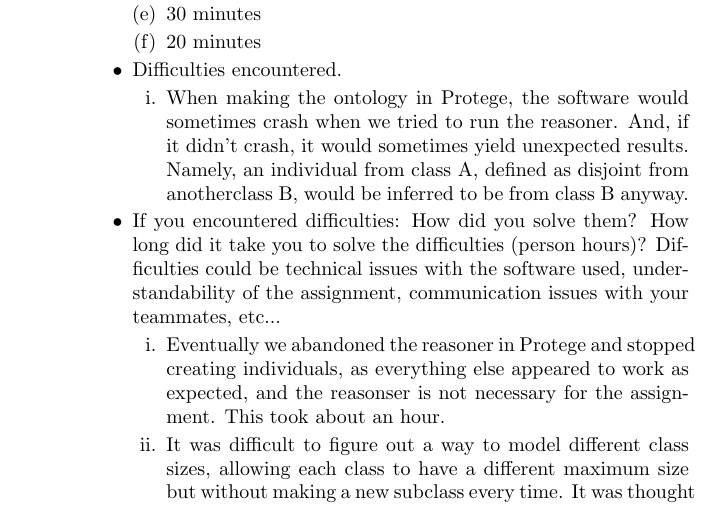
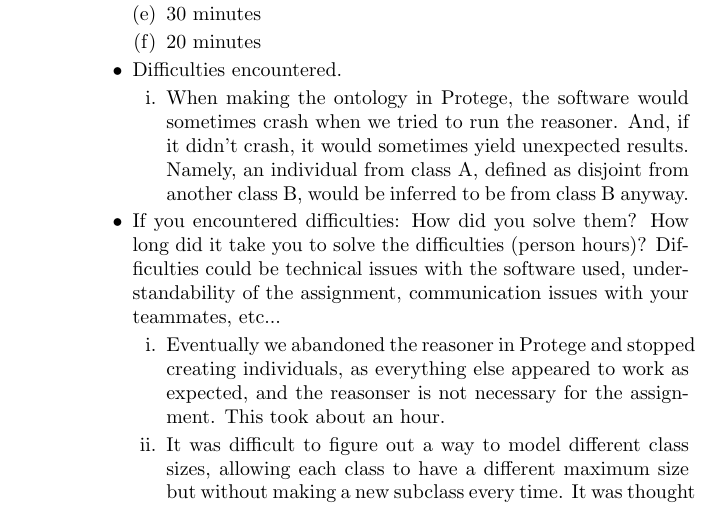
Before and after one commit to j-v/exercise8, a LaTeX problem sheet (exercise8.tex): part of page 2 of 5, cut so that both start at the same text. Compiled offline with pdfLaTeX.

Commit message:
spell check

```diff
--- a/exercise8.tex
+++ b/exercise8.tex
@@ -66,7 +66,7 @@ Your documentation should contain the following information:
 			\end{enumerate}
 		\item Difficulties encountered.
 			\begin{enumerate}
-			\item When making the ontology in Protege, the software would sometimes crash when we tried to run the reasoner. And, if it didn't crash, it would sometimes yield unexpected results. Namely, an individual from class A, defined as disjoint from anotherclass B, would be inferred to be from class B anyway.
+			\item When making the ontology in Protege, the software would sometimes crash when we tried to run the reasoner. And, if it didn't crash, it would sometimes yield unexpected results. Namely, an individual from class A, defined as disjoint from another class B, would be inferred to be from class B anyway.
 			\end{enumerate}
 		\item If you encountered difficulties: How did you solve them? How long did it take you
 to solve the difficulties (person hours)? Difficulties could be technical issues with
```
